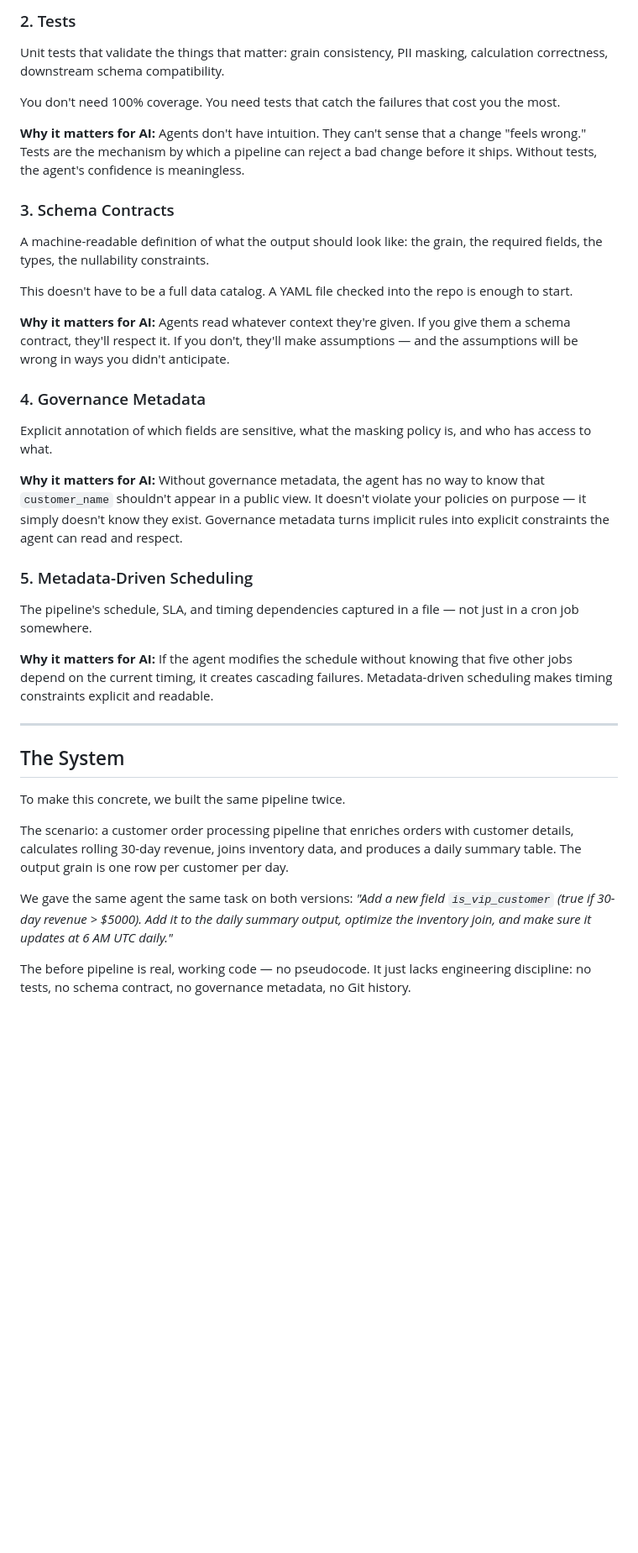
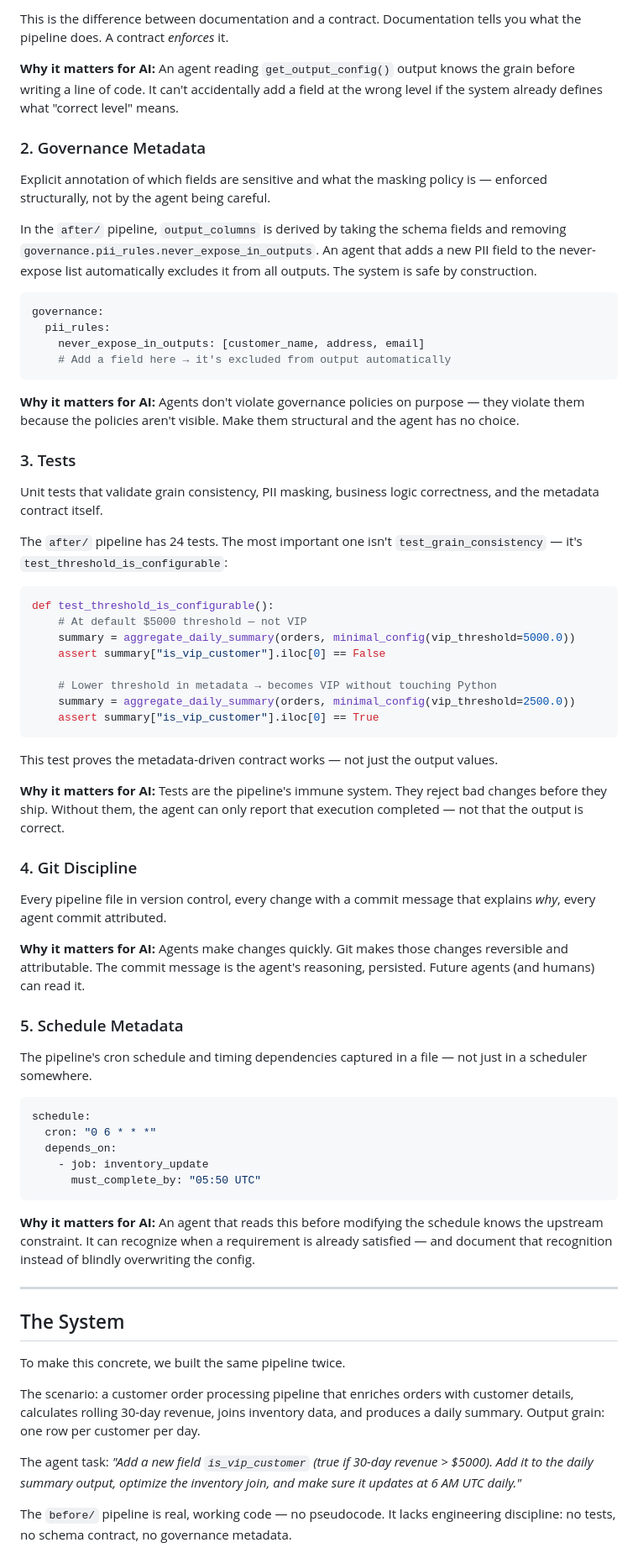
Before and after one commit to MURD0X/ai-native-data-engineering, a Markdown page: patterns/bootstrap-standards/PATTERN.md, the part around one of its changes. Shown at 84% size. Rendered like a GitHub page; blank space fills up the shorter version.

````diff
--- a/patterns/bootstrap-standards/PATTERN.md
+++ b/patterns/bootstrap-standards/PATTERN.md
@@ -60,31 +66,63 @@ This isn't about process. It's about auditability. When something breaks at 2 AM
 
-### 2. Tests
+This is the difference between documentation and a contract. Documentation tells you what the pipeline does. A contract *enforces* it.
 
-Unit tests that validate the things that matter: grain consistency, PII masking, calculation correctness, downstream schema compatibility.
+**Why it matters for AI:** An agent reading `get_output_config()` output knows the grain before writing a line of code. It can't accidentally add a field at the wrong level if the system already defines what "correct level" means.
 
-You don't need 100% coverage. You need tests that catch the failures that cost you the most.
+### 2. Governance Metadata
 
-**Why it matters for AI:** Agents don't have intuition. They can't sense that a change "feels wrong." Tests are the mechanism by which a pipeline can reject a bad change before it ships. Without tests, the agent's confidence is meaningless.
+Explicit annotation of which fields are sensitive and what the masking policy is — enforced structurally, not by the agent being careful.
 
-### 3. Schema Contracts
+In the `after/` pipeline, `output_columns` is derived by taking the schema fields and removing `governance.pii_rules.never_expose_in_outputs`. An agent that adds a new PII field to the never-expose list automatically excludes it from all outputs. The system is safe by construction.
 
-A machine-readable definition of what the output should look like: the grain, the required fields, the types, the nullability constraints.
+```yaml
+governance:
+  pii_rules:
+    never_expose_in_outputs: [customer_name, address, email]
+    # Add a field here → it's excluded from output automatically
+```
 
-This doesn't have to be a full data catalog. A YAML file checked into the repo is enough to start.
+**Why it matters for AI:** Agents don't violate governance policies on purpose — they violate them because the policies aren't visible. Make them structural and the agent has no choice.
 
-**Why it matters for AI:** Agents read whatever context they're given. If you give them a schema contract, they'll respect it. If you don't, they'll make assumptions — and the assumptions will be wrong in ways you didn't anticipate.
+### 3. Tests
 
-### 4. Governance Metadata
+Unit tests that validate grain consistency, PII masking, business logic correctness, and the metadata contract itself.
 
-Explicit annotation of which fields are sensitive, what the masking policy is, and who has access to what.
+The `after/` pipeline has 24 tests. The most important one isn't `test_grain_consistency` — it's `test_threshold_is_configurable`:
 
-**Why it matters for AI:** Without governance metadata, the agent has no way to know that `customer_name` shouldn't appear in a public view. It doesn't violate your policies on purpose — it simply doesn't know they exist. Governance metadata turns implicit rules into explicit constraints the agent can read and respect.
+```python
+def test_threshold_is_configurable():
+    # At default $5000 threshold — not VIP
+    summary = aggregate_daily_summary(orders, minimal_config(vip_threshold=5000.0))
+    assert summary["is_vip_customer"].iloc[0] == False
 
-### 5. Metadata-Driven Scheduling
+    # Lower threshold in metadata → becomes VIP without touching Python
+    summary = aggregate_daily_summary(orders, minimal_config(vip_threshold=2500.0))
+    assert summary["is_vip_customer"].iloc[0] == True
+```
 
-The pipeline's schedule, SLA, and timing dependencies captured in a file — not just in a cron job somewhere.
+This test proves the metadata-driven contract works — not just the output values.
 
-**Why it matters for AI:** If the agent modifies the schedule without knowing that five other jobs depend on the current timing, it creates cascading failures. Metadata-driven scheduling makes timing constraints explicit and readable.
+**Why it matters for AI:** Tests are the pipeline's immune system. They reject bad changes before they ship. Without them, the agent can only report that execution completed — not that the output is correct.
+
+### 4. Git Discipline
+
+Every pipeline file in version control, every change with a commit message that explains *why*, every agent commit attributed.
+
+**Why it matters for AI:** Agents make changes quickly. Git makes those changes reversible and attributable. The commit message is the agent's reasoning, persisted. Future agents (and humans) can read it.
+
+### 5. Schedule Metadata
+
+The pipeline's cron schedule and timing dependencies captured in a file — not just in a scheduler somewhere.
+
+```yaml
+schedule:
+  cron: "0 6 * * *"
+  depends_on:
+    - job: inventory_update
+      must_complete_by: "05:50 UTC"
+```
+
+**Why it matters for AI:** An agent that reads this before modifying the schedule knows the upstream constraint. It can recognize when a requirement is already satisfied — and document that recognition instead of blindly overwriting the config.
 
 ---
 
@@ -92,9 +130,9 @@ The pipeline's schedule, SLA, and timing dependencies captured in a file — not
 
 To make this concrete, we built the same pipeline twice.
 
-The scenario: a customer order processing pipeline that enriches orders with customer details, calculates rolling 30-day revenue, joins inventory data, and produces a daily summary table. The output grain is one row per customer per day.
+The scenario: a customer order processing pipeline that enriches orders with customer details, calculates rolling 30-day revenue, joins inventory data, and produces a daily summary. Output grain: one row per customer per day.
 
-We gave the same agent the same task on both versions: *"Add a new field `is_vip_customer` (true if 30-day revenue > $5000). Add it to the daily summary output, optimize the inventory join, and make sure it updates at 6 AM UTC daily."*
+The agent task: *"Add a new field `is_vip_customer` (true if 30-day revenue > $5000). Add it to the daily summary output, optimize the inventory join, and make sure it updates at 6 AM UTC daily."*
 
-The before pipeline is real, working code — no pseudocode. It just lacks engineering discipline: no tests, no schema contract, no governance metadata, no Git history.
+The `before/` pipeline is real, working code — no pseudocode. It lacks engineering discipline: no tests, no schema contract, no governance metadata.
 
````
Also changed, not shown: other parts of patterns/bootstrap-standards/PATTERN.md (+72 -44 lines).
